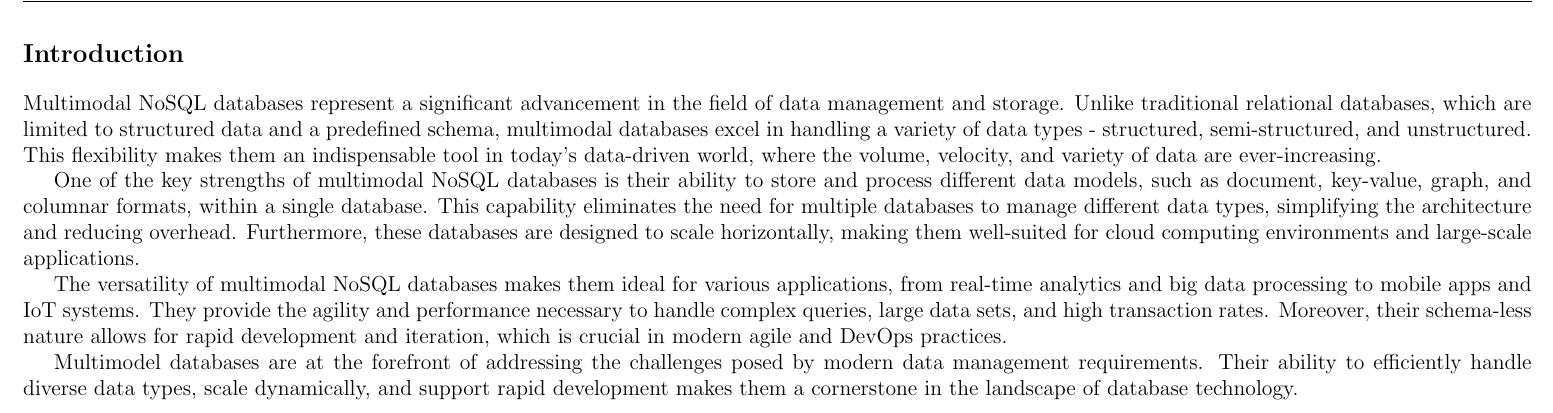
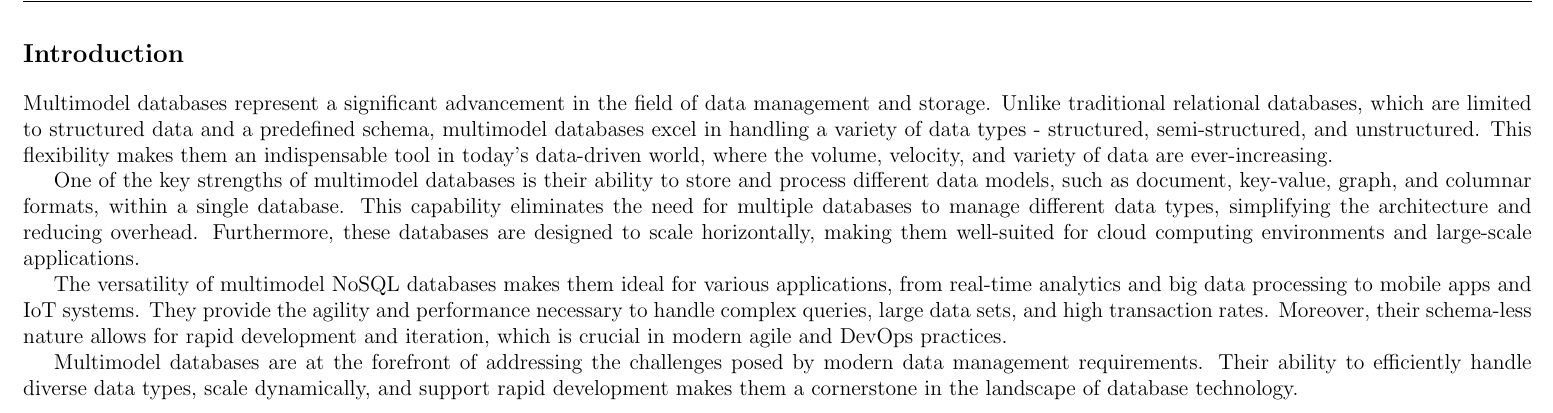
Before and after one commit to EnigmaK9/multimodel-databases, a LaTeX document (main.tex): part of page 2 of 6, cut so that both start at the same text. Compiled offline with pdfLaTeX.

Commit message:
updated format of the document

```diff
--- a/main.tex
+++ b/main.tex
@@ -11,7 +11,7 @@
 \pagestyle{fancy}
 \fancyhf{}
 \rhead{Carlos Padilla}
-\lhead{Comparison of Multimodal NoSQL Databases}
+\lhead{Comparison of Multimodel Databases}
 \rfoot{Page \thepage}
 
 \title{Comparison of Multimodel Databases}
@@ -29,11 +29,11 @@
 
 \section*{Introduction}
 
-Multimodal NoSQL databases represent a significant advancement in the field of data management and storage. Unlike traditional relational databases, which are limited to structured data and a predefined schema, multimodal databases excel in handling a variety of data types - structured, semi-structured, and unstructured. This flexibility makes them an indispensable tool in today's data-driven world, where the volume, velocity, and variety of data are ever-increasing.
+Multimodel  databases represent a significant advancement in the field of data management and storage. Unlike traditional relational databases, which are limited to structured data and a predefined schema, multimodel databases excel in handling a variety of data types - structured, semi-structured, and unstructured. This flexibility makes them an indispensable tool in today's data-driven world, where the volume, velocity, and variety of data are ever-increasing.
 
-One of the key strengths of multimodal NoSQL databases is their ability to store and process different data models, such as document, key-value, graph, and columnar formats, within a single database. This capability eliminates the need for multiple databases to manage different data types, simplifying the architecture and reducing overhead. Furthermore, these databases are designed to scale horizontally, making them well-suited for cloud computing environments and large-scale applications.
+One of the key strengths of multimodel databases is their ability to store and process different data models, such as document, key-value, graph, and columnar formats, within a single database. This capability eliminates the need for multiple databases to manage different data types, simplifying the architecture and reducing overhead. Furthermore, these databases are designed to scale horizontally, making them well-suited for cloud computing environments and large-scale applications.
 
-The versatility of multimodal NoSQL databases makes them ideal for various applications, from real-time analytics and big data processing to mobile apps and IoT systems. They provide the agility and performance necessary to handle complex queries, large data sets, and high transaction rates. Moreover, their schema-less nature allows for rapid development and iteration, which is crucial in modern agile and DevOps practices.
+The versatility of multimodel NoSQL databases makes them ideal for various applications, from real-time analytics and big data processing to mobile apps and IoT systems. They provide the agility and performance necessary to handle complex queries, large data sets, and high transaction rates. Moreover, their schema-less nature allows for rapid development and iteration, which is crucial in modern agile and DevOps practices.
 
 Multimodel databases are at the forefront of addressing the challenges posed by modern data management requirements. Their ability to efficiently handle diverse data types, scale dynamically, and support rapid development makes them a cornerstone in the landscape of database technology.
 
```
Also changed, not shown: arango.png (added), main.pdf (added), 2 other files.
